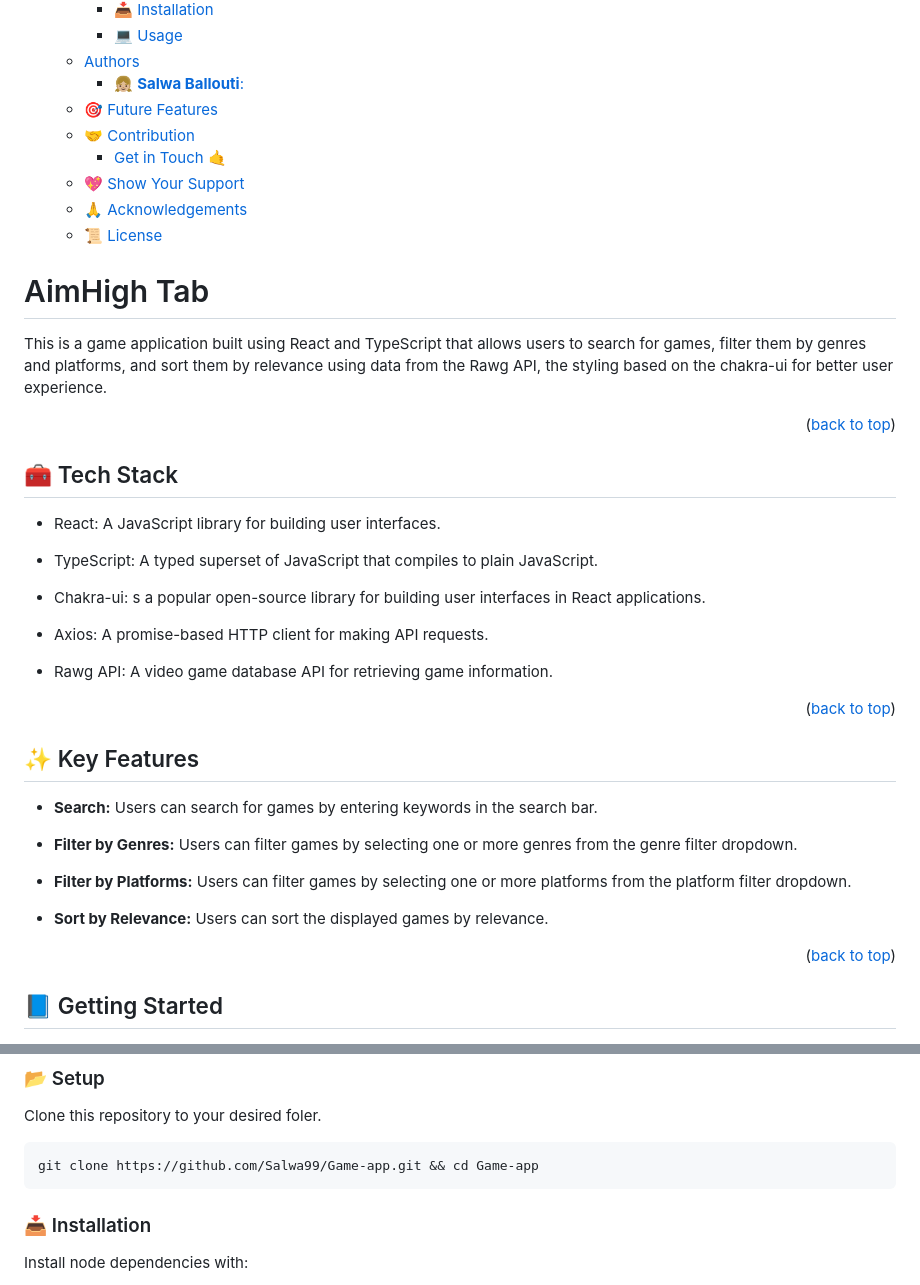
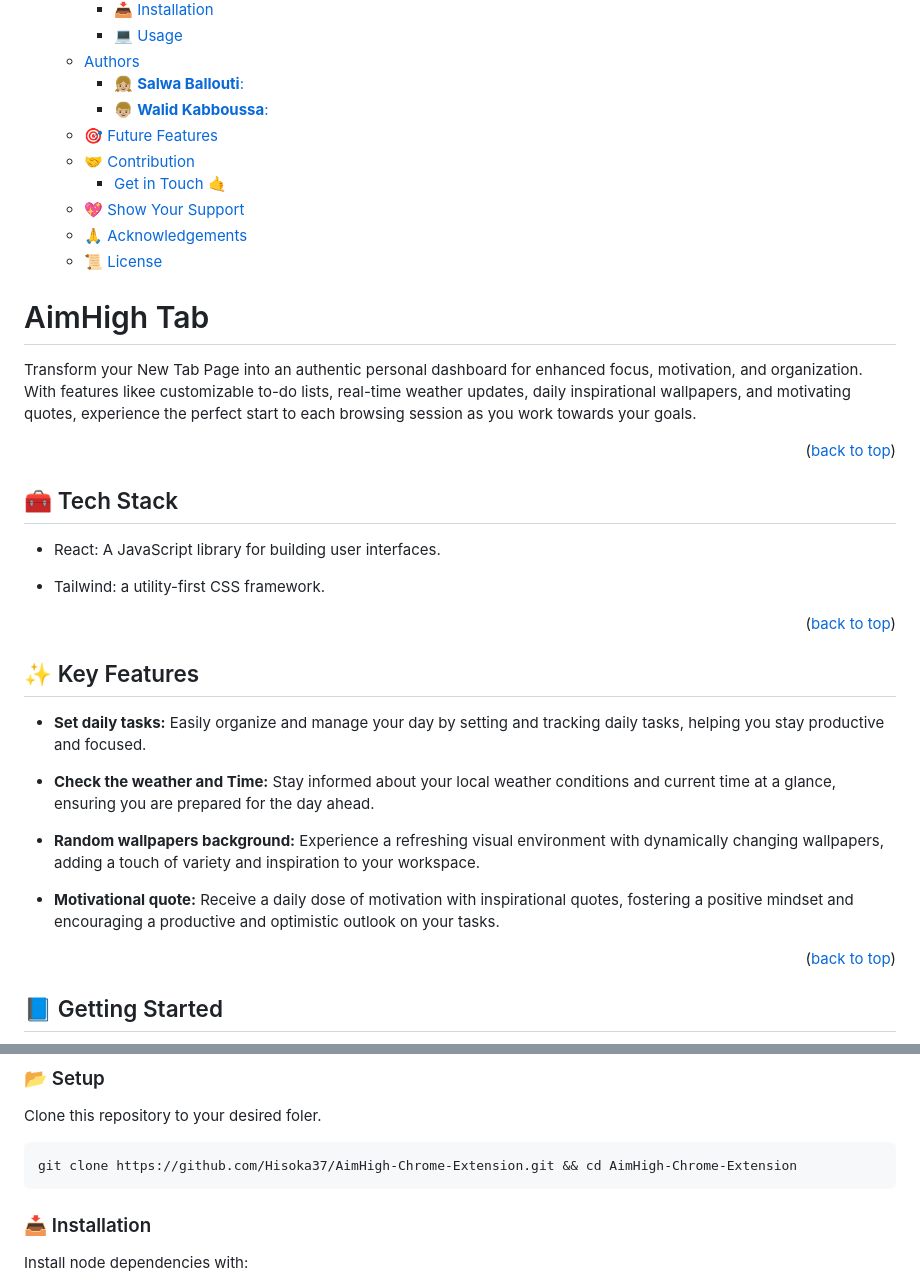
Before and after one commit to Hisoka37/AimHigh-Chrome-Extension, a Markdown page: README.md, 2 parts joined by grey strips. Drawn GitHub-style; folded sections open.

````diff
--- a/README.md
+++ b/README.md
@@ -12,6 +12,7 @@
     - [💻 Usage](#-usage)
   - [Authors  ](#authors--)
     - [👧🏼 **Salwa Ballouti**:](#-salwa-ballouti)
+    - [👦🏼 **Walid Kabboussa**:](#-walid-kabboussa)
   - [🎯 Future Features  ](#-future-features--)
   - [🤝 Contribution  ](#-contribution--)
     - [Get in Touch 🤙](#get-in-touch-)
@@ -22,7 +23,7 @@
 
 # AimHigh Tab
 
-This is a game application built using React and TypeScript that allows users to search for games, filter them by genres and platforms, and sort them by relevance using data from the Rawg API, the styling based on the chakra-ui for better user experience.
+Transform your New Tab Page into an authentic personal dashboard for enhanced focus, motivation, and organization. With features likee customizable to-do lists, real-time weather updates, daily inspirational wallpapers, and motivating quotes, experience the perfect start to each browsing session as you work towards your goals.
 
 <p align="right">(<a href="#readme-top">back to top</a>)</p>
 
@@ -30,25 +31,20 @@ This is a game application built using React and TypeScript that allows users to
 
 - React: A JavaScript library for building user interfaces.
 
-- TypeScript: A typed superset of JavaScript that compiles to plain JavaScript.
+- Tailwind: a utility-first CSS framework.
 
-- Chakra-ui: s a popular open-source library for building user interfaces in React applications.
-
-- Axios: A promise-based HTTP client for making API requests.
-
-- Rawg API: A video game database API for retrieving game information.
 
 <p align="right">(<a href="#readme-top">back to top</a>)</p>
 
 ## ✨ Key Features  <a name="key-features"></a>
 
-- <b>Search:</b> Users can search for games by entering keywords in the search bar.
+- <b>Set daily tasks:</b> Easily organize and manage your day by setting and tracking daily tasks, helping you stay productive and focused.
 
-- <b>Filter by Genres:</b> Users can filter games by selecting one or more genres from the genre filter dropdown.
+- <b>Check the weather and Time:</b> Stay informed about your local weather conditions and current time at a glance, ensuring you are prepared for the day ahead.
 
-- <b>Filter by Platforms:</b> Users can filter games by selecting one or more platforms from the platform filter dropdown.
+- <b>Random wallpapers background:</b> Experience a refreshing visual environment with dynamically changing wallpapers, adding a touch of variety and inspiration to your workspace.
 
-- <b>Sort by Relevance:</b> Users can sort the displayed games by relevance.
+- <b>Motivational quote:</b> Receive a daily dose of motivation with inspirational quotes, fostering a positive mindset and encouraging a productive and optimistic outlook on your tasks.
 
 <p align="right">(<a href="#readme-top">back to top</a>)</p>
 
@@ -68,7 +64,7 @@ Make sure you have the following installed on your machine:
 Clone this repository to your desired foler.
 
 ```sh
-git clone https://github.com/Salwa99/Game-app.git && cd Game-app
+git clone https://github.com/Hisoka37/AimHigh-Chrome-Extension.git && cd AimHigh-Chrome-Extension
 ```
 
 ### 📥 Installation
````
Also changed, not shown: other parts of README.md (+13 -11 lines).
